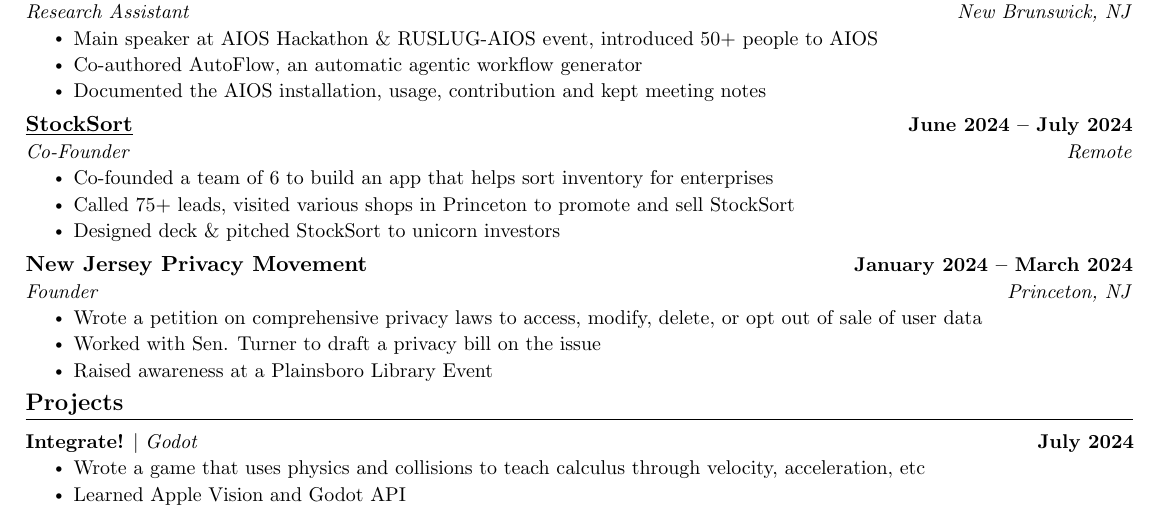
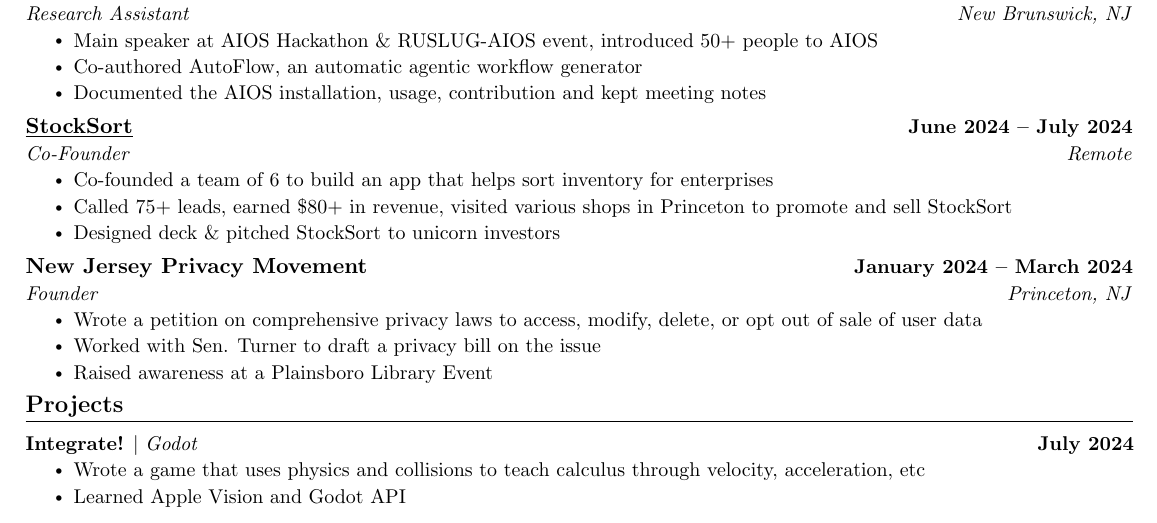
Before and after one commit to om-raheja/om-raheja.github.io, a LaTeX CV (use/Om-Raheja-Resume.tex): part of the page, cut so that both start at the same text. Compiled offline with pdfLaTeX.

Commit message:
updated resume again

```diff
--- a/use/Om-Raheja-Resume.tex
+++ b/use/Om-Raheja-Resume.tex
@@ -191,7 +191,7 @@
       {Co-Founder}{Remote}
       \resumeItemListStart
         \resumeItem{Co-founded a team of 6 to build an app that helps sort inventory for enterprises}
-        \resumeItem{Called 75+ leads, visited various shops in Princeton to promote and sell StockSort}
+        \resumeItem{Called 75+ leads, earned \$80+ in revenue, visited various shops in Princeton to promote and sell StockSort}
         \resumeItem{Designed deck \& pitched StockSort to unicorn investors}
       \resumeItemListEnd
 
```
Also changed, not shown: use/Om-Raheja-Resume.pdf, 1 other file.
